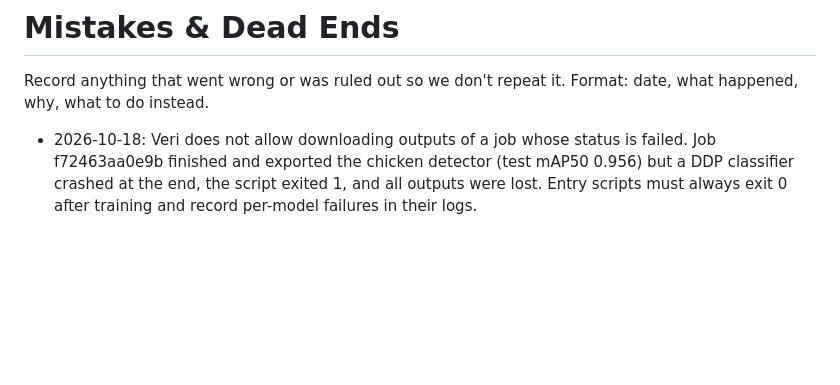
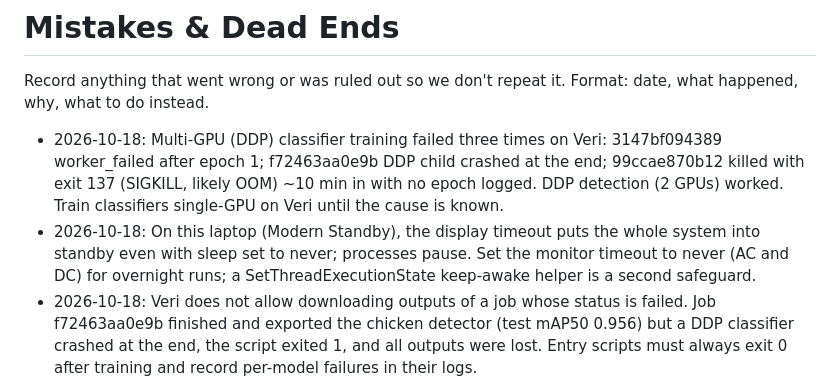
Before and after one commit to Dee-1862/Holy-Crap, a Markdown page: docs/mistakes.md, the part around the change. GitHub-like rendering; blank space fills up the shorter version.

Commit message:
docs: log DDP classifier failures on Veri and Modern Standby pitfall
Co-Authored-By: Claude Opus 5.5 <noreply@anthropic.com>

```diff
--- a/docs/mistakes.md
+++ b/docs/mistakes.md
@@ -2,6 +2,8 @@
 
 Record anything that went wrong or was ruled out so we don't repeat it. Format: date, what happened, why, what to do instead.
 
+- 2026-10-18: Multi-GPU (DDP) classifier training failed three times on Veri: 3147bf094389 worker_failed after epoch 1; f72463aa0e9b DDP child crashed at the end; 99ccae870b12 killed with exit 137 (SIGKILL, likely OOM) ~10 min in with no epoch logged. DDP detection (2 GPUs) worked. Train classifiers single-GPU on Veri until the cause is known.
+- 2026-10-18: On this laptop (Modern Standby), the display timeout puts the whole system into standby even with sleep set to never; processes pause. Set the monitor timeout to never (AC and DC) for overnight runs; a SetThreadExecutionState keep-awake helper is a second safeguard.
 - 2026-10-18: Veri does not allow downloading outputs of a job whose status is failed. Job f72463aa0e9b finished and exported the chicken detector (test mAP50 0.956) but a DDP classifier crashed at the end, the script exited 1, and all outputs were lost. Entry scripts must always exit 0 after training and record per-model failures in their logs.
 - 2026-10-18: Stopping a Monitor does not kill background loops it started. A stray submit-retry loop later submitted a duplicate 4x A10G job (700a1cd0c7e2, cancelled). Kill retry loops by process, not just by stopping the monitor.
 - 2026-10-18: Monitors expire after 30 min; one expired while both behaviour jobs failed, and the failures went unreported until the user asked. Re-arm monitors on every expiry notice.
```
